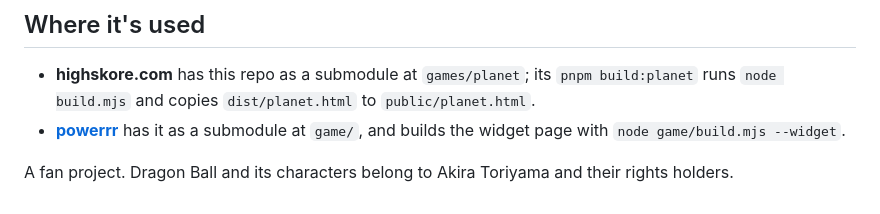
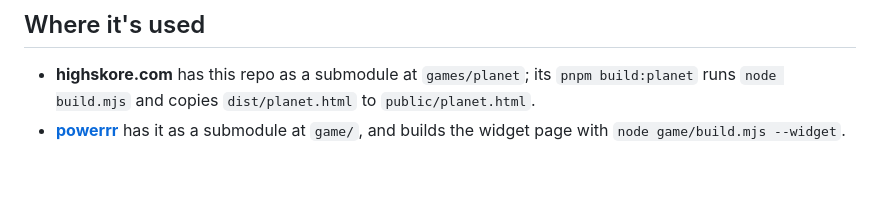
Before and after one commit to highskore/idle-fighterz, a Markdown page: README.md, the part around the change. Rendered like a GitHub page; blank space fills up the shorter version.

Commit message:
README: drop the fan-work credit line

```diff
--- a/README.md
+++ b/README.md
@@ -72,5 +72,3 @@ Add these to the URL to jump straight to something. They only work off the live
 
 - **highskore.com** has this repo as a submodule at `games/planet`; its `pnpm build:planet` runs `node build.mjs` and copies `dist/planet.html` to `public/planet.html`.
 - **[powerrr](https://github.com/highskore/powerrr)** has it as a submodule at `game/`, and builds the widget page with `node game/build.mjs --widget`.
-
-A fan project. Dragon Ball and its characters belong to Akira Toriyama and their rights holders.
```
